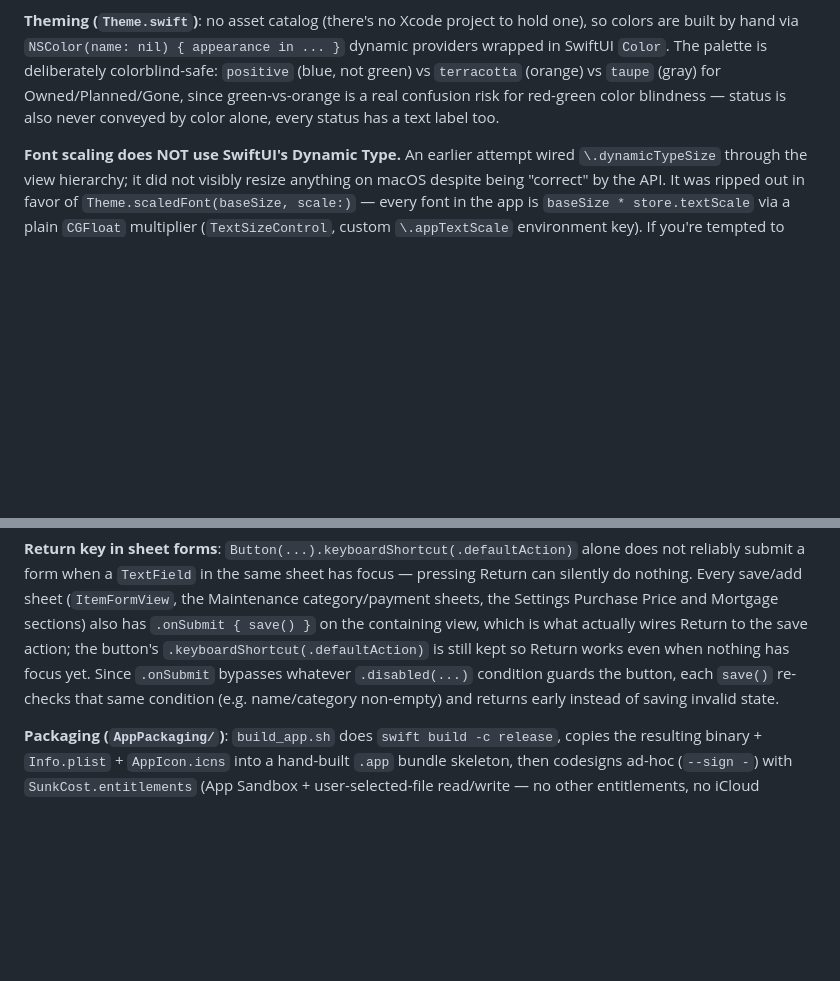
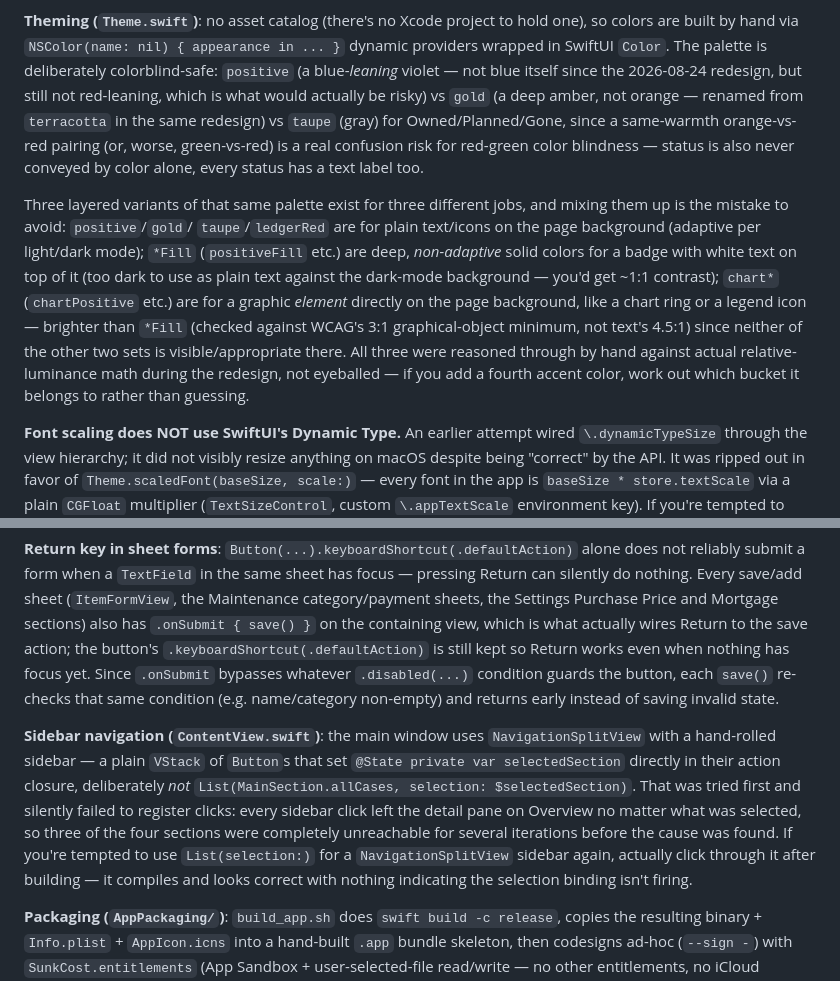
Before and after one commit to lisajill/sunk-cost, a Markdown page: CLAUDE.md, 2 parts joined by grey strips. GitHub-like rendering; blank space fills up the shorter version.

Commit message:
Update CLAUDE.md for the redesign: palette, sidebar gotcha
Theming section was describing the pre-redesign blue/terracotta
palette -- updated to the current positive(violet)/gold/taupe/ledgerRed
palette and the three-layered *Fill/chart* variant system, with the
reasoning for when to use which. Also documents the real bug found
during the redesign: List(selection:) silently not registering clicks
in the new NavigationSplitView sidebar.

Co-Authored-By: Claude Sonnet 5 <noreply@anthropic.com>

```diff
--- a/CLAUDE.md
+++ b/CLAUDE.md
@@ -83,10 +83,28 @@ user-chosen folder is ordinary and portable.
 hold one), so colors are built by hand via
 `NSColor(name: nil) { appearance in ... }` dynamic providers wrapped in
 SwiftUI `Color`. The palette is deliberately colorblind-safe: `positive`
-(blue, not green) vs `terracotta` (orange) vs `taupe` (gray) for
-Owned/Planned/Gone, since green-vs-orange is a real confusion risk for
-red-green color blindness — status is also never conveyed by color alone,
-every status has a text label too.
+(a blue-*leaning* violet — not blue itself since the 2026-08-24 redesign,
+but still not red-leaning, which is what would actually be risky) vs
+`gold` (a deep amber, not orange — renamed from `terracotta` in the same
+redesign) vs `taupe` (gray) for Owned/Planned/Gone, since a same-warmth
+orange-vs-red pairing (or, worse, green-vs-red) is a real confusion risk
+for red-green color blindness — status is also never conveyed by color
+alone, every status has a text label too.
+
+Three layered variants of that same palette exist for three different
+jobs, and mixing them up is the mistake to avoid: `positive`/`gold`/
+`taupe`/`ledgerRed` are for plain text/icons on the page background
+(adaptive per light/dark mode); `*Fill` (`positiveFill` etc.) are deep,
+*non-adaptive* solid colors for a badge with white text on top of it
+(too dark to use as plain text against the dark-mode background — you'd
+get ~1:1 contrast); `chart*` (`chartPositive` etc.) are for a graphic
+*element* directly on the page background, like a chart ring or a
+legend icon — brighter than `*Fill` (checked against WCAG's 3:1
+graphical-object minimum, not text's 4.5:1) since neither of the other
+two sets is visible/appropriate there. All three were reasoned through
+by hand against actual relative-luminance math during the redesign, not
+eyeballed — if you add a fourth accent color, work out which bucket it
+belongs to rather than guessing.
 
 **Font scaling does NOT use SwiftUI's Dynamic Type.** An earlier attempt
 wired `\.dynamicTypeSize` through the view hierarchy; it did not visibly
@@ -136,6 +154,19 @@ whatever `.disabled(...)` condition guards the button, each `save()`
 re-checks that same condition (e.g. name/category non-empty) and returns
 early instead of saving invalid state.
 
+**Sidebar navigation (`ContentView.swift`)**: the main window uses
+`NavigationSplitView` with a hand-rolled sidebar — a plain `VStack` of
+`Button`s that set `@State private var selectedSection` directly in
+their action closure, deliberately *not* `List(MainSection.allCases,
+selection: $selectedSection)`. That was tried first and silently failed
+to register clicks: every sidebar click left the detail pane on
+Overview no matter what was selected, so three of the four sections
+were completely unreachable for several iterations before the cause was
+found. If you're tempted to use `List(selection:)` for a
+`NavigationSplitView` sidebar again, actually click through it after
+building — it compiles and looks correct with nothing indicating the
+selection binding isn't firing.
+
 **Packaging (`AppPackaging/`)**: `build_app.sh` does `swift build -c
 release`, copies the resulting binary + `Info.plist` + `AppIcon.icns` into
 a hand-built `.app` bundle skeleton, then codesigns ad-hoc
```
